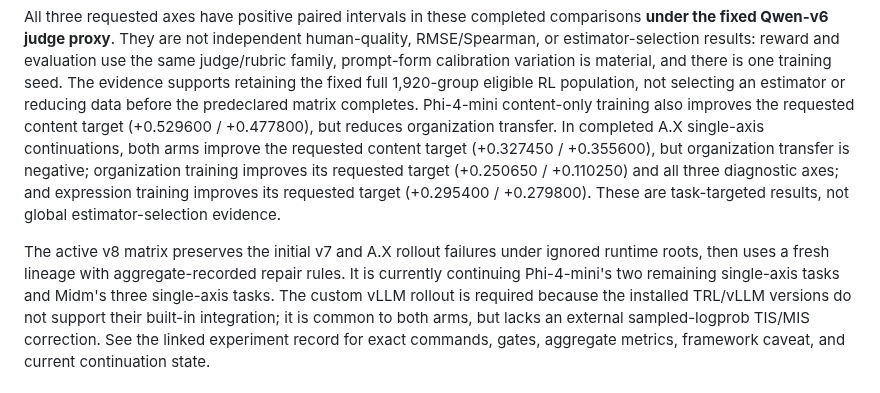
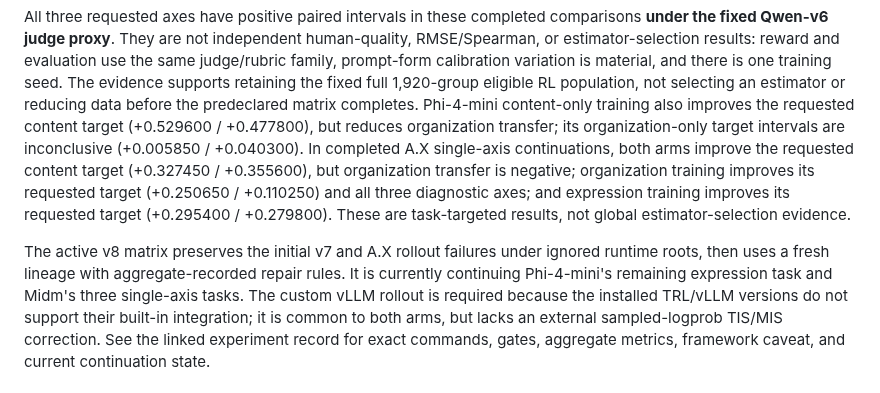
Before and after one commit to Yoon-Jeong-ho/mal2026, a Markdown page: README.md, the part around the change. Drawn GitHub-style.

Commit message:
Record Phi organization RLAIF evaluation

```diff
--- a/README.md
+++ b/README.md
@@ -40,7 +40,9 @@ is material, and there is one training seed.  The evidence supports retaining
 the fixed full 1,920-group eligible RL population, not selecting an estimator
 or reducing data before the predeclared matrix completes.  Phi-4-mini
 content-only training also improves the requested content target
-(+0.529600 / +0.477800), but reduces organization transfer.  In completed A.X
+(+0.529600 / +0.477800), but reduces organization transfer; its
+organization-only target intervals are inconclusive (+0.005850 / +0.040300).
+In completed A.X
 single-axis continuations, both arms improve the requested content target
 (+0.327450 / +0.355600), but organization transfer is negative; organization
 training improves its requested target (+0.250650 / +0.110250) and all three
@@ -50,8 +52,8 @@ estimator-selection evidence.
 
 The active v8 matrix preserves the initial v7 and A.X rollout failures under
 ignored runtime roots, then uses a fresh lineage with aggregate-recorded repair
-rules.  It is currently continuing Phi-4-mini's two remaining single-axis
-tasks and Midm's three single-axis tasks.  The custom vLLM rollout is required because
+rules.  It is currently continuing Phi-4-mini's remaining expression task and
+Midm's three single-axis tasks.  The custom vLLM rollout is required because
 the installed TRL/vLLM versions do not support their built-in integration; it
 is common to both arms, but lacks an external sampled-logprob TIS/MIS
 correction.  See the linked experiment record for exact commands, gates,
```
Also changed, not shown: docs/experiment_records/rlaif_grpo_prompt_ensemble_v8_20260722_022.md (+29 -0 lines).
